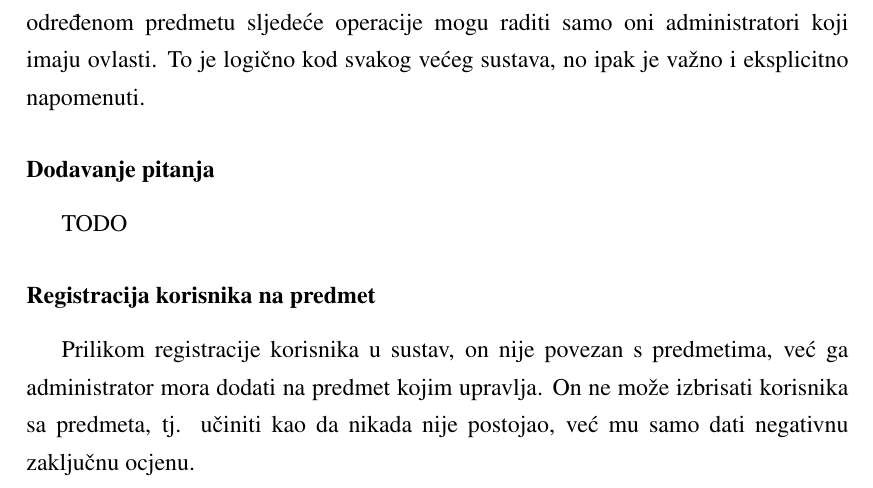
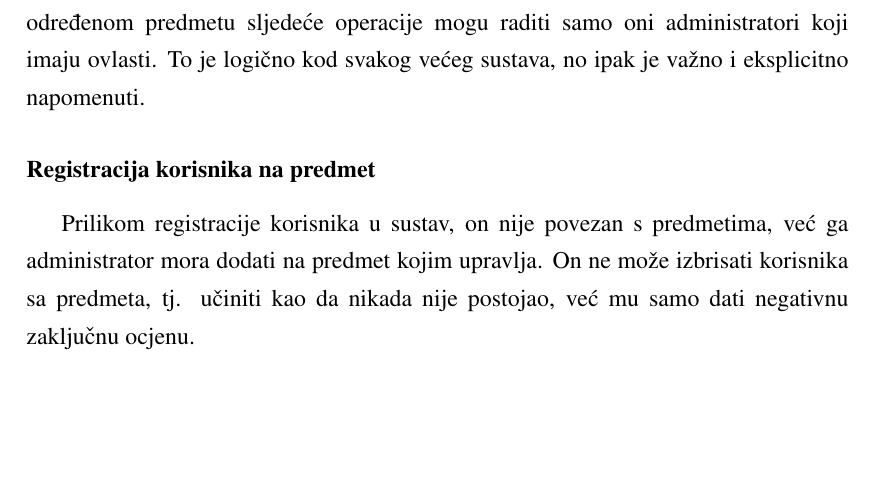
Before and after one commit to murta6/ZR, a LaTeX thesis (Dokument/zavrsni_alenmurtic.tex): part of page 33 of 40, cut so that both start at the same text, the shorter picture padded with empty space. Compiled offline with pdfLaTeX.

Commit message:
verzija 0.96

```diff
--- a/Dokument/zavrsni_alenmurtic.tex
+++ b/Dokument/zavrsni_alenmurtic.tex
@@ -456,9 +456,6 @@ U sustavu postoji veza između predmeta i administratora koja znači da samo na
 	\label{fig:admin}
 \end{figure}
 
-\subsubsection{Dodavanje pitanja}
-TODO
-
 \subsubsection{Registracija korisnika na predmet}
 Prilikom registracije korisnika u sustav, on nije povezan s predmetima, već ga administrator mora dodati na predmet kojim upravlja. On ne može izbrisati korisnika sa predmeta, tj. učiniti kao da nikada nije postojao, već mu samo dati negativnu zaključnu ocjenu.
 
```
Also changed, not shown: Dokument/zavrsni_alenmurtic.pdf, 4 other files.
